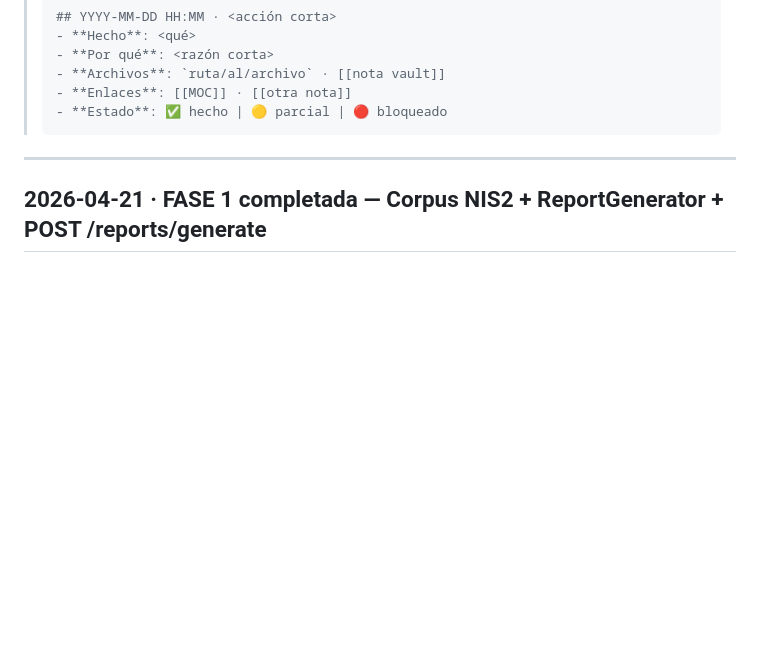
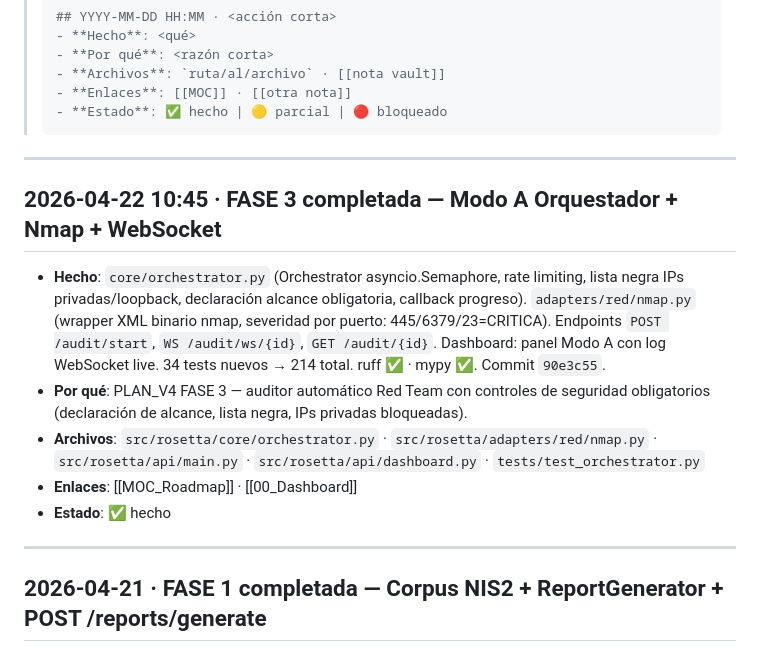
Before and after one commit to MichaelJTG/Rosetta, a Markdown page: vault/00_Bitacora.md, the part around the change. Rendered like a GitHub page; blank space fills up the shorter version.

Commit message:
docs(vault): bitácora FASE 3 completada

````diff
--- a/vault/00_Bitacora.md
+++ b/vault/00_Bitacora.md
@@ -19,6 +19,15 @@ updated: 2026-04-18
 > - **Enlaces**: [[MOC]] · [[otra nota]]
 > - **Estado**: ✅ hecho | 🟡 parcial | 🔴 bloqueado
 > ```
+
+---
+
+## 2026-04-22 10:45 · FASE 3 completada — Modo A Orquestador + Nmap + WebSocket
+- **Hecho**: `core/orchestrator.py` (Orchestrator asyncio.Semaphore, rate limiting, lista negra IPs privadas/loopback, declaración alcance obligatoria, callback progreso). `adapters/red/nmap.py` (wrapper XML binario nmap, severidad por puerto: 445/6379/23=CRITICA). Endpoints `POST /audit/start`, `WS /audit/ws/{id}`, `GET /audit/{id}`. Dashboard: panel Modo A con log WebSocket live. 34 tests nuevos → 214 total. ruff ✅ · mypy ✅. Commit `90e3c55`.
+- **Por qué**: PLAN_V4 FASE 3 — auditor automático Red Team con controles de seguridad obligatorios (declaración de alcance, lista negra, IPs privadas bloqueadas).
+- **Archivos**: `src/rosetta/core/orchestrator.py` · `src/rosetta/adapters/red/nmap.py` · `src/rosetta/api/main.py` · `src/rosetta/api/dashboard.py` · `tests/test_orchestrator.py`
+- **Enlaces**: [[MOC_Roadmap]] · [[00_Dashboard]]
+- **Estado**: ✅ hecho
 
 ---
 
````
